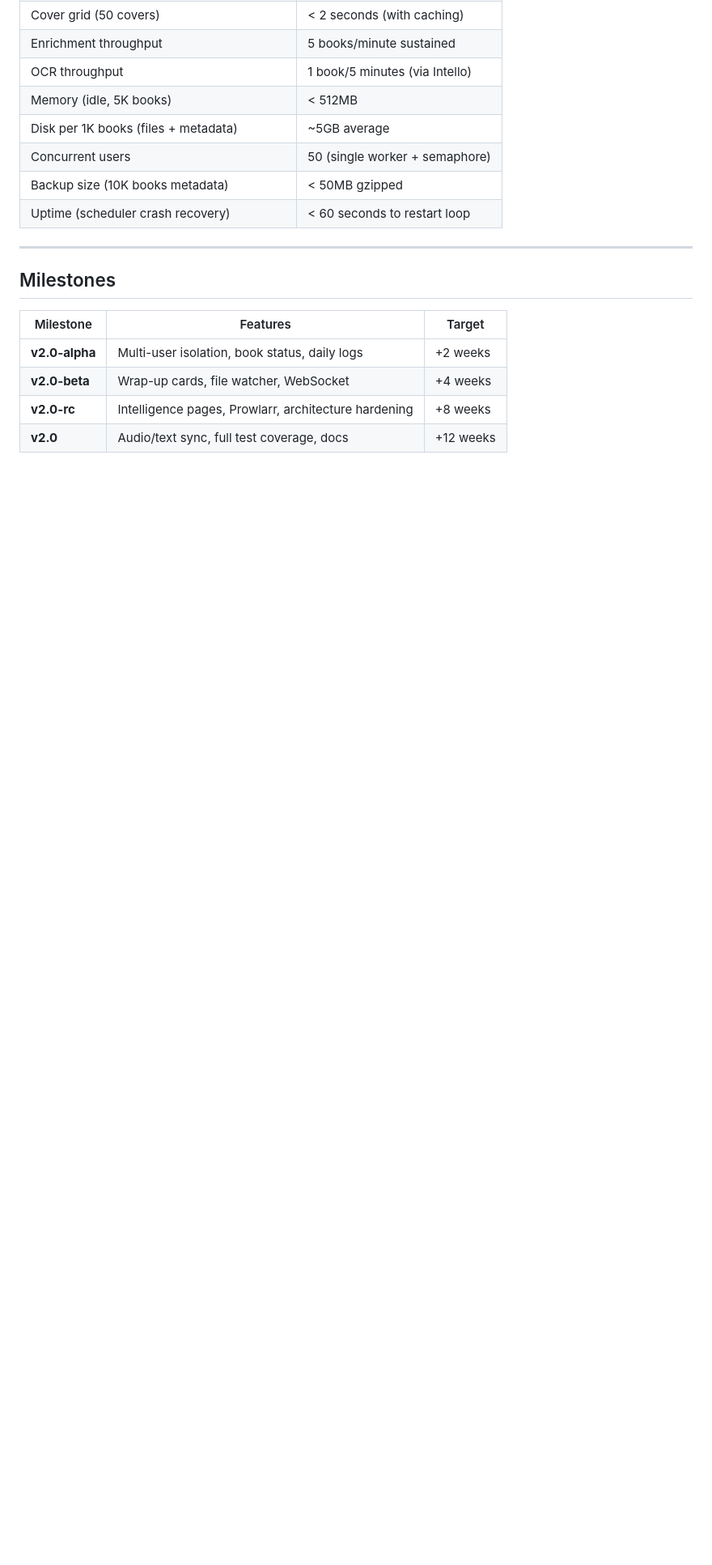
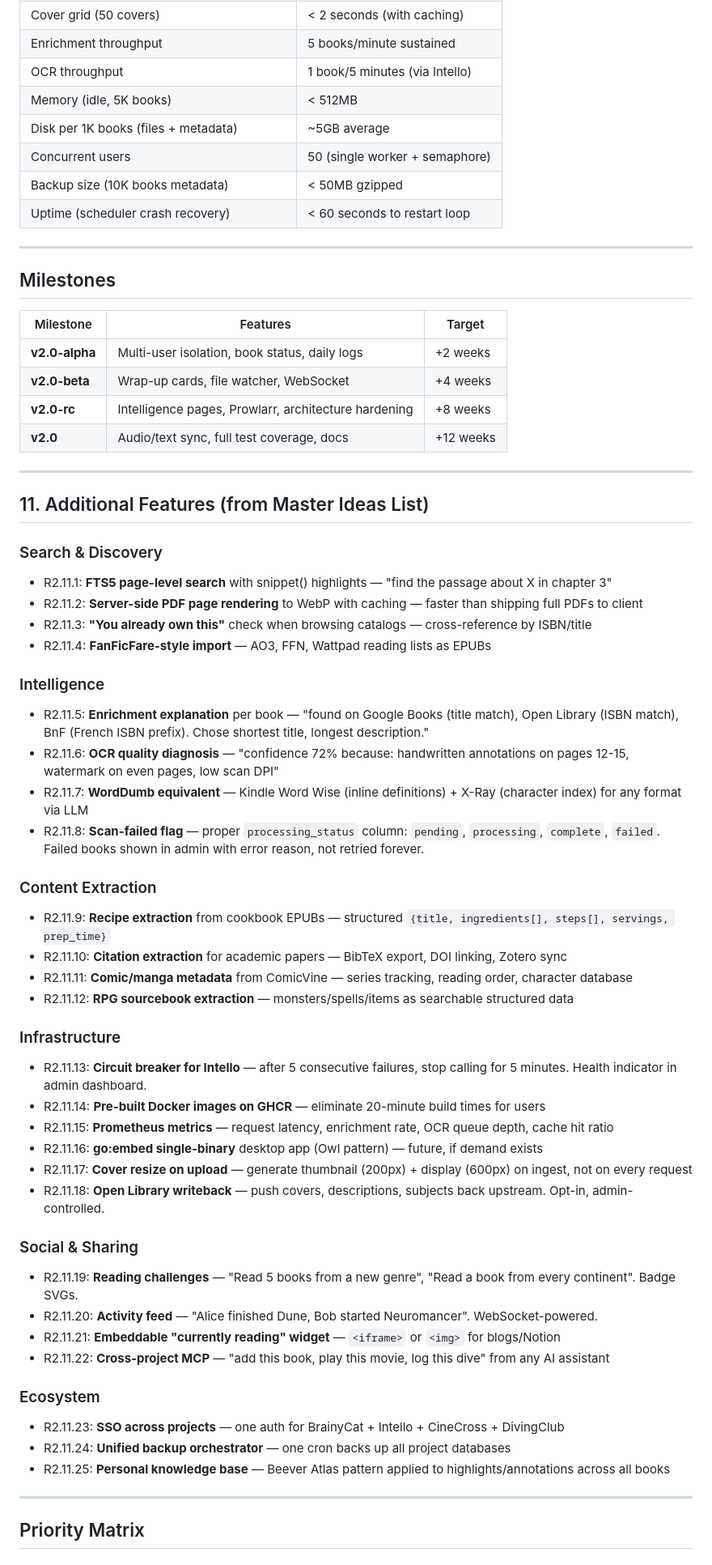
Before and after one commit to collaed/BrainyCat, a Markdown page: docs/v2-requirements.md, the part around one of its changes. Shown at 81% size. Rendered like a GitHub page; blank space fills up the shorter version.

```diff
--- a/docs/v2-requirements.md
+++ b/docs/v2-requirements.md
@@ -231,3 +231,49 @@ GET /public/wrap-up/{share_token} → public shareable page
 | **v2.0-beta** | Wrap-up cards, file watcher, WebSocket | +4 weeks |
 | **v2.0-rc** | Intelligence pages, Prowlarr, architecture hardening | +8 weeks |
 | **v2.0** | Audio/text sync, full test coverage, docs | +12 weeks |
+
+---
+
+## 11. Additional Features (from Master Ideas List)
+
+### Search & Discovery
+- R2.11.1: **FTS5 page-level search** with snippet() highlights — "find the passage about X in chapter 3"
+- R2.11.2: **Server-side PDF page rendering** to WebP with caching — faster than shipping full PDFs to client
+- R2.11.3: **"You already own this"** check when browsing catalogs — cross-reference by ISBN/title
+- R2.11.4: **FanFicFare-style import** — AO3, FFN, Wattpad reading lists as EPUBs
+
+### Intelligence
+- R2.11.5: **Enrichment explanation** per book — "found on Google Books (title match), Open Library (ISBN match), BnF (French ISBN prefix). Chose shortest title, longest description."
+- R2.11.6: **OCR quality diagnosis** — "confidence 72% because: handwritten annotations on pages 12-15, watermark on even pages, low scan DPI"
+- R2.11.7: **WordDumb equivalent** — Kindle Word Wise (inline definitions) + X-Ray (character index) for any format via LLM
+- R2.11.8: **Scan-failed flag** — proper `processing_status` column: `pending`, `processing`, `complete`, `failed`. Failed books shown in admin with error reason, not retried forever.
+
+### Content Extraction
+- R2.11.9: **Recipe extraction** from cookbook EPUBs — structured `{title, ingredients[], steps[], servings, prep_time}`
+- R2.11.10: **Citation extraction** for academic papers — BibTeX export, DOI linking, Zotero sync
+- R2.11.11: **Comic/manga metadata** from ComicVine — series tracking, reading order, character database
+- R2.11.12: **RPG sourcebook extraction** — monsters/spells/items as searchable structured data
+
+### Infrastructure
+- R2.11.13: **Circuit breaker for Intello** — after 5 consecutive failures, stop calling for 5 minutes. Health indicator in admin dashboard.
+- R2.11.14: **Pre-built Docker images on GHCR** — eliminate 20-minute build times for users
+- R2.11.15: **Prometheus metrics** — request latency, enrichment rate, OCR queue depth, cache hit ratio
+- R2.11.16: **go:embed single-binary** desktop app (Owl pattern) — future, if demand exists
+- R2.11.17: **Cover resize on upload** — generate thumbnail (200px) + display (600px) on ingest, not on every request
+- R2.11.18: **Open Library writeback** — push covers, descriptions, subjects back upstream. Opt-in, admin-controlled.
+
+### Social & Sharing
+- R2.11.19: **Reading challenges** — "Read 5 books from a new genre", "Read a book from every continent". Badge SVGs.
+- R2.11.20: **Activity feed** — "Alice finished Dune, Bob started Neuromancer". WebSocket-powered.
+- R2.11.21: **Embeddable "currently reading" widget** — `<iframe>` or `<img>` for blogs/Notion
+- R2.11.22: **Cross-project MCP** — "add this book, play this movie, log this dive" from any AI assistant
+
+### Ecosystem
+- R2.11.23: **SSO across projects** — one auth for BrainyCat + Intello + CineCross + DivingClub
+- R2.11.24: **Unified backup orchestrator** — one cron backs up all project databases
+- R2.11.25: **Personal knowledge base** — Beever Atlas pattern applied to highlights/annotations across all books
+
+---
+
+## Priority Matrix
+
```
Also changed, not shown: other parts of docs/v2-requirements.md (+39 -0 lines).
